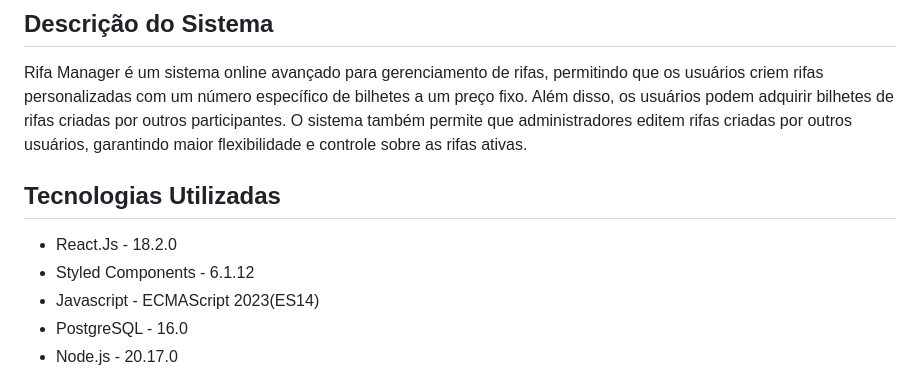
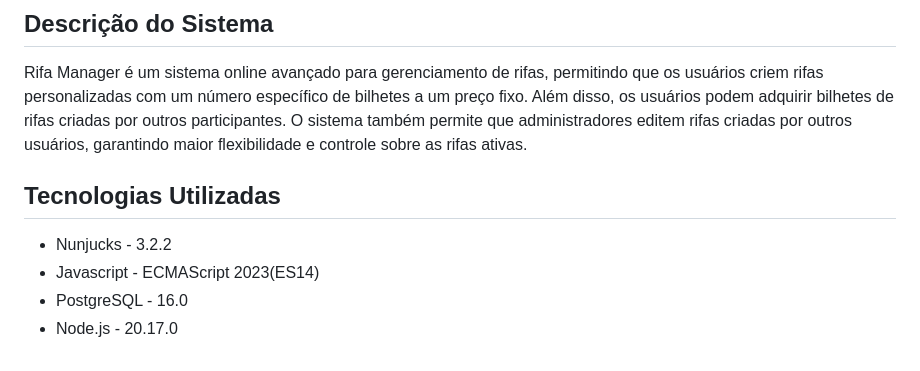
Before and after one commit to joaopa24/Rifa-Manager, a Markdown page: README.md, the part around the change. Drawn GitHub-style.

```diff
--- a/README.md
+++ b/README.md
@@ -3,8 +3,8 @@
 Rifa Manager é um sistema online avançado para gerenciamento de rifas, permitindo que os usuários criem rifas personalizadas com um número específico de bilhetes a um preço fixo. Além disso, os usuários podem adquirir bilhetes de rifas criadas por outros participantes. O sistema também permite que administradores editem rifas criadas por outros usuários, garantindo maior flexibilidade e controle sobre as rifas ativas.
 
  ## Tecnologias Utilizadas
-- React.Js - 18.2.0
-- Styled Components - 6.1.12
+
+- Nunjucks - 3.2.2
 - Javascript -  ECMAScript 2023(ES14)
 - PostgreSQL - 16.0
 - Node.js - 20.17.0
```
